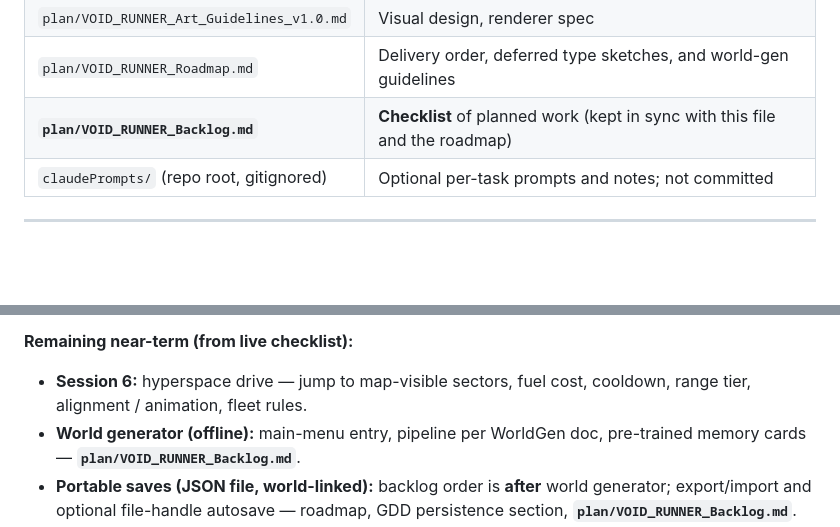
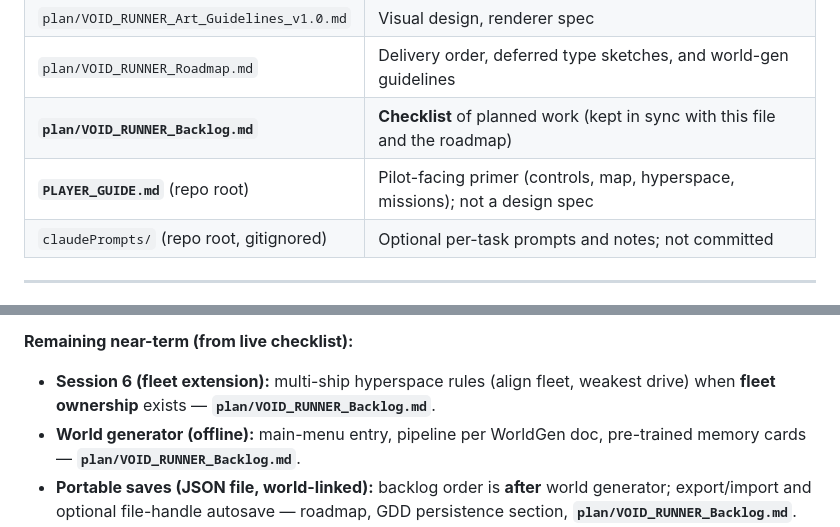
Before and after one commit to Yadaxim/void-runner, a Markdown page: plan/CONTEXT.md, 2 parts joined by grey strips. Rendered like a GitHub page; blank space fills up the shorter version.

```diff
--- a/plan/CONTEXT.md
+++ b/plan/CONTEXT.md
@@ -47,6 +47,7 @@ Vanilla DOM — no React/Vue.
 | `plan/VOID_RUNNER_Art_Guidelines_v1.0.md` | Visual design, renderer spec |
 | `plan/VOID_RUNNER_Roadmap.md` | Delivery order, deferred type sketches, and world-gen guidelines |
 | **`plan/VOID_RUNNER_Backlog.md`** | **Checklist** of planned work (kept in sync with this file and the roadmap) |
+| **`PLAYER_GUIDE.md`** (repo root) | Pilot-facing primer (controls, map, hyperspace, missions); not a design spec |
 | `claudePrompts/` (repo root, gitignored) | Optional per-task prompts and notes; not committed |
 
 ---
@@ -138,7 +139,7 @@ Authoritative detail lives in the checklist below (historical handoff content fr
 
 **Remaining near-term (from live checklist):**
 
-- **Session 6:** hyperspace drive — jump to map-visible sectors, fuel cost, cooldown, range tier, alignment / animation, fleet rules.
+- **Session 6 (fleet extension):** multi-ship hyperspace rules (align fleet, weakest drive) when **fleet ownership** exists — **`plan/VOID_RUNNER_Backlog.md`**.
 - **World generator (offline):** main-menu entry, pipeline per WorldGen doc, pre-trained memory cards — **`plan/VOID_RUNNER_Backlog.md`**.
 - **Portable saves (JSON file, world-linked):** backlog order is **after** world generator; export/import and optional file-handle autosave — roadmap, GDD persistence section, **`plan/VOID_RUNNER_Backlog.md`**.
 - **Ongoing:** when behaviour changes, extend the Session 4 test files and **`validateWorldFile`** in the same change.
```
Also changed, not shown: other parts of plan/CONTEXT.md (+1 -1 lines), PLAYER_GUIDE.md (added, +85 -0 lines), plan/VOID_RUNNER_Backlog.md (+4 -2 lines).
